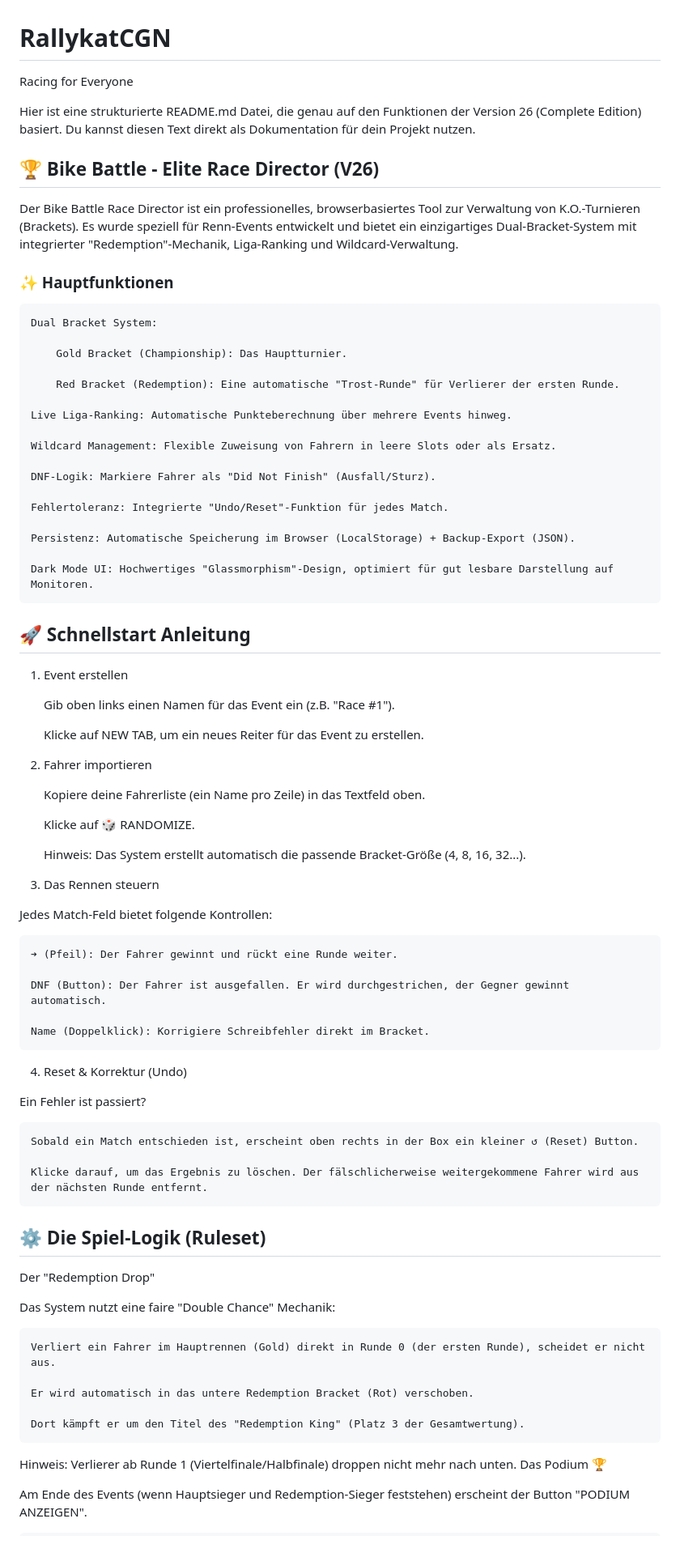
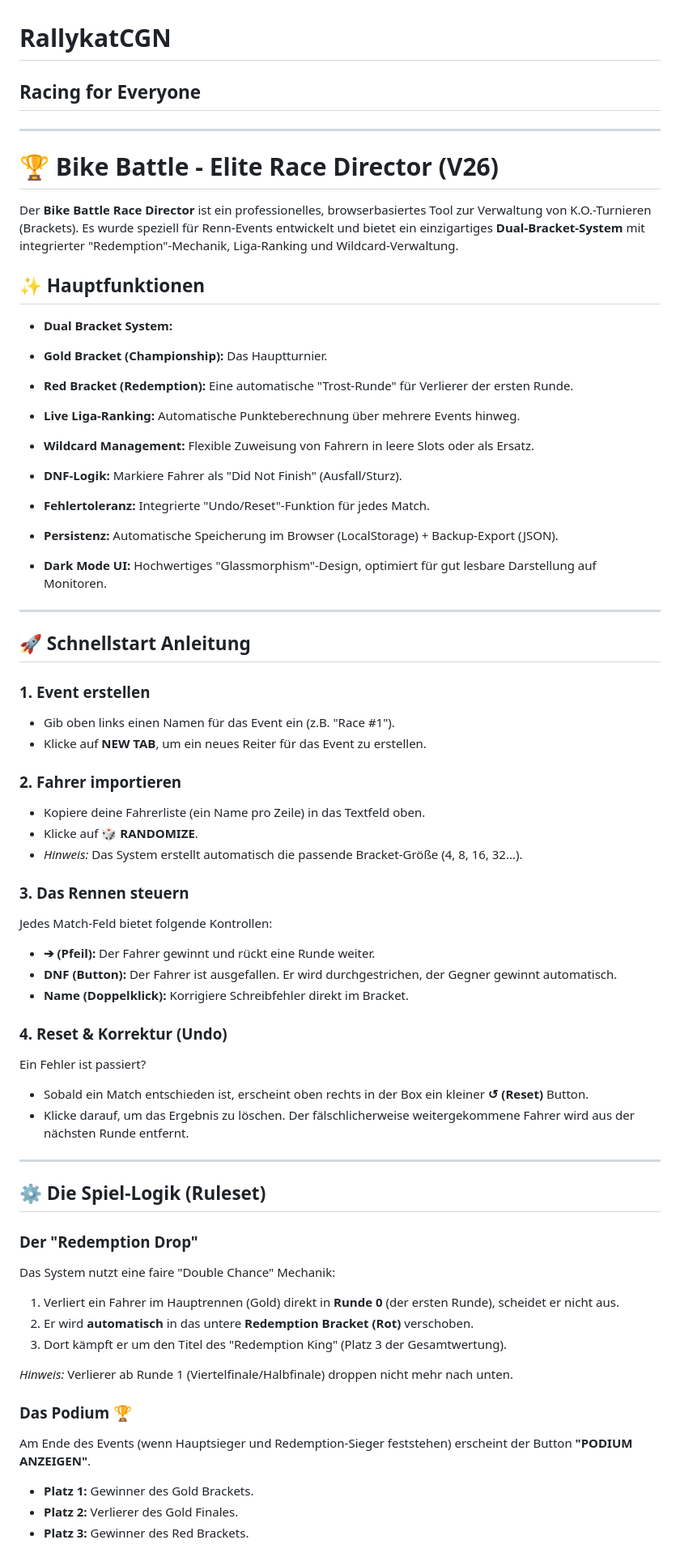
Before and after one commit to thilokayser/RallykatCGN, a Markdown page: README.md, the part around one of its changes. Shown at 81% size. Rendered like a GitHub page.

```diff
--- a/README.md
+++ b/README.md
@@ -1,79 +1,74 @@
 # RallykatCGN
-Racing for Everyone
+## Racing for Everyone
+---
+
+# 🏆 Bike Battle - Elite Race Director (V26)
+
+Der **Bike Battle Race Director** ist ein professionelles, browserbasiertes Tool zur Verwaltung von K.O.-Turnieren (Brackets). Es wurde speziell für Renn-Events entwickelt und bietet ein einzigartiges **Dual-Bracket-System** mit integrierter "Redemption"-Mechanik, Liga-Ranking und Wildcard-Verwaltung.
+
+## ✨ Hauptfunktionen
+
+* **Dual Bracket System:**
+* **Gold Bracket (Championship):** Das Hauptturnier.
+* **Red Bracket (Redemption):** Eine automatische "Trost-Runde" für Verlierer der ersten Runde.
 
 
-Hier ist eine strukturierte README.md Datei, die genau auf den Funktionen der Version 26 (Complete Edition) basiert. Du kannst diesen Text direkt als Dokumentation für dein Projekt nutzen.
+* **Live Liga-Ranking:** Automatische Punkteberechnung über mehrere Events hinweg.
+* **Wildcard Management:** Flexible Zuweisung von Fahrern in leere Slots oder als Ersatz.
+* **DNF-Logik:** Markiere Fahrer als "Did Not Finish" (Ausfall/Sturz).
+* **Fehlertoleranz:** Integrierte "Undo/Reset"-Funktion für jedes Match.
+* **Persistenz:** Automatische Speicherung im Browser (LocalStorage) + Backup-Export (JSON).
+* **Dark Mode UI:** Hochwertiges "Glassmorphism"-Design, optimiert für gut lesbare Darstellung auf Monitoren.
 
-
-## 🏆 Bike Battle - Elite Race Director (V26)
-
-Der Bike Battle Race Director ist ein professionelles, browserbasiertes Tool zur Verwaltung von K.O.-Turnieren (Brackets). Es wurde speziell für Renn-Events entwickelt und bietet ein einzigartiges Dual-Bracket-System mit integrierter "Redemption"-Mechanik, Liga-Ranking und Wildcard-Verwaltung.
-### ✨ Hauptfunktionen
-
-    Dual Bracket System:
-
-        Gold Bracket (Championship): Das Hauptturnier.
-
-        Red Bracket (Redemption): Eine automatische "Trost-Runde" für Verlierer der ersten Runde.
-
-    Live Liga-Ranking: Automatische Punkteberechnung über mehrere Events hinweg.
-
-    Wildcard Management: Flexible Zuweisung von Fahrern in leere Slots oder als Ersatz.
-
-    DNF-Logik: Markiere Fahrer als "Did Not Finish" (Ausfall/Sturz).
-
-    Fehlertoleranz: Integrierte "Undo/Reset"-Funktion für jedes Match.
-
-    Persistenz: Automatische Speicherung im Browser (LocalStorage) + Backup-Export (JSON).
-
-    Dark Mode UI: Hochwertiges "Glassmorphism"-Design, optimiert für gut lesbare Darstellung auf Monitoren.
+---
 
 ## 🚀 Schnellstart Anleitung
-1. Event erstellen
 
-    Gib oben links einen Namen für das Event ein (z.B. "Race #1").
+### 1. Event erstellen
 
-    Klicke auf NEW TAB, um ein neues Reiter für das Event zu erstellen.
+* Gib oben links einen Namen für das Event ein (z.B. "Race #1").
+* Klicke auf **NEW TAB**, um ein neues Reiter für das Event zu erstellen.
 
-2. Fahrer importieren
+### 2. Fahrer importieren
 
-    Kopiere deine Fahrerliste (ein Name pro Zeile) in das Textfeld oben.
+* Kopiere deine Fahrerliste (ein Name pro Zeile) in das Textfeld oben.
+* Klicke auf **🎲 RANDOMIZE**.
+* *Hinweis:* Das System erstellt automatisch die passende Bracket-Größe (4, 8, 16, 32...).
 
-    Klicke auf 🎲 RANDOMIZE.
-
-    Hinweis: Das System erstellt automatisch die passende Bracket-Größe (4, 8, 16, 32...).
-
-3. Das Rennen steuern
+### 3. Das Rennen steuern
 
 Jedes Match-Feld bietet folgende Kontrollen:
 
-    ➔ (Pfeil): Der Fahrer gewinnt und rückt eine Runde weiter.
+* **➔ (Pfeil):** Der Fahrer gewinnt und rückt eine Runde weiter.
+* **DNF (Button):** Der Fahrer ist ausgefallen. Er wird durchgestrichen, der Gegner gewinnt automatisch.
+* **Name (Doppelklick):** Korrigiere Schreibfehler direkt im Bracket.
 
-    DNF (Button): Der Fahrer ist ausgefallen. Er wird durchgestrichen, der Gegner gewinnt automatisch.
-
-    Name (Doppelklick): Korrigiere Schreibfehler direkt im Bracket.
-
-4. Reset & Korrektur (Undo)
+### 4. Reset & Korrektur (Undo)
 
 Ein Fehler ist passiert?
 
-    Sobald ein Match entschieden ist, erscheint oben rechts in der Box ein kleiner ↺ (Reset) Button.
+* Sobald ein Match entschieden ist, erscheint oben rechts in der Box ein kleiner **↺ (Reset)** Button.
+* Klicke darauf, um das Ergebnis zu löschen. Der fälschlicherweise weitergekommene Fahrer wird aus der nächsten Runde entfernt.
 
-    Klicke darauf, um das Ergebnis zu löschen. Der fälschlicherweise weitergekommene Fahrer wird aus der nächsten Runde entfernt.
+---
 
 ## ⚙️ Die Spiel-Logik (Ruleset)
-Der "Redemption Drop"
+
+### Der "Redemption Drop"
 
 Das System nutzt eine faire "Double Chance" Mechanik:
 
-    Verliert ein Fahrer im Hauptrennen (Gold) direkt in Runde 0 (der ersten Runde), scheidet er nicht aus.
+1. Verliert ein Fahrer im Hauptrennen (Gold) direkt in **Runde 0** (der ersten Runde), scheidet er nicht aus.
+2. Er wird **automatisch** in das untere **Redemption Bracket (Rot)** verschoben.
+3. Dort kämpft er um den Titel des "Redemption King" (Platz 3 der Gesamtwertung).
 
-    Er wird automatisch in das untere Redemption Bracket (Rot) verschoben.
+*Hinweis:* Verlierer ab Runde 1 (Viertelfinale/Halbfinale) droppen nicht mehr nach unten.
 
-    Dort kämpft er um den Titel des "Redemption King" (Platz 3 der Gesamtwertung).
+### Das Podium 🏆
 
-Hinweis: Verlierer ab Runde 1 (Viertelfinale/Halbfinale) droppen nicht mehr nach unten.
-Das Podium 🏆
+Am Ende des Events (wenn Hauptsieger und Redemption-Sieger feststehen) erscheint der Button **"PODIUM ANZEIGEN"**.
 
-Am Ende des Events (wenn Hauptsieger und Redemption-Sieger feststehen) erscheint der Button "PODIUM ANZEIGEN".
+* **Platz 1:** Gewinner des Gold Brackets.
+* **Platz 2:** Verlierer des Gold Finales.
+* **Platz 3:** Gewinner des Red Brackets.
 
```
Also changed, not shown: other parts of README.md (+140 -33 lines).
